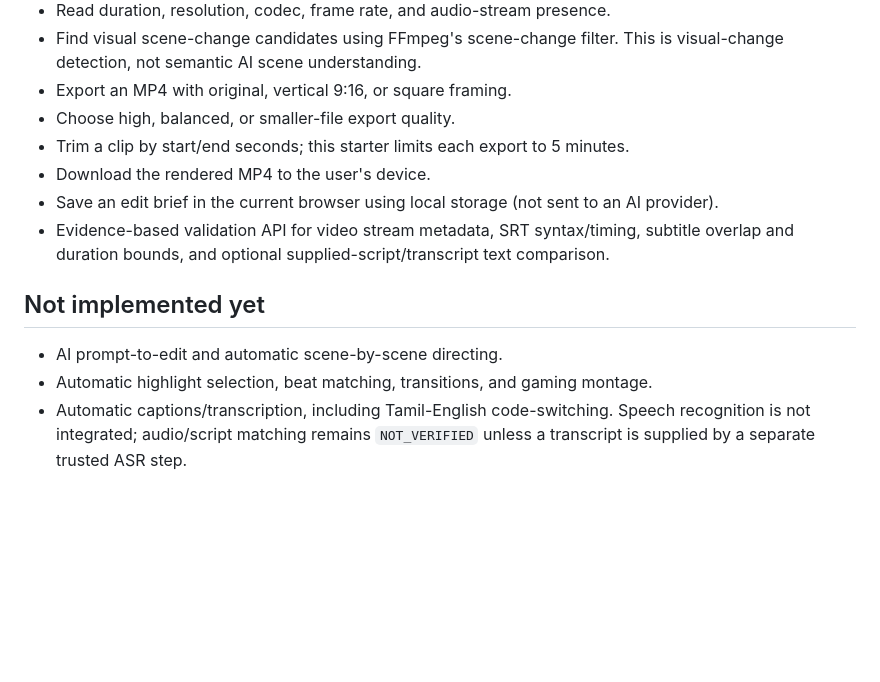
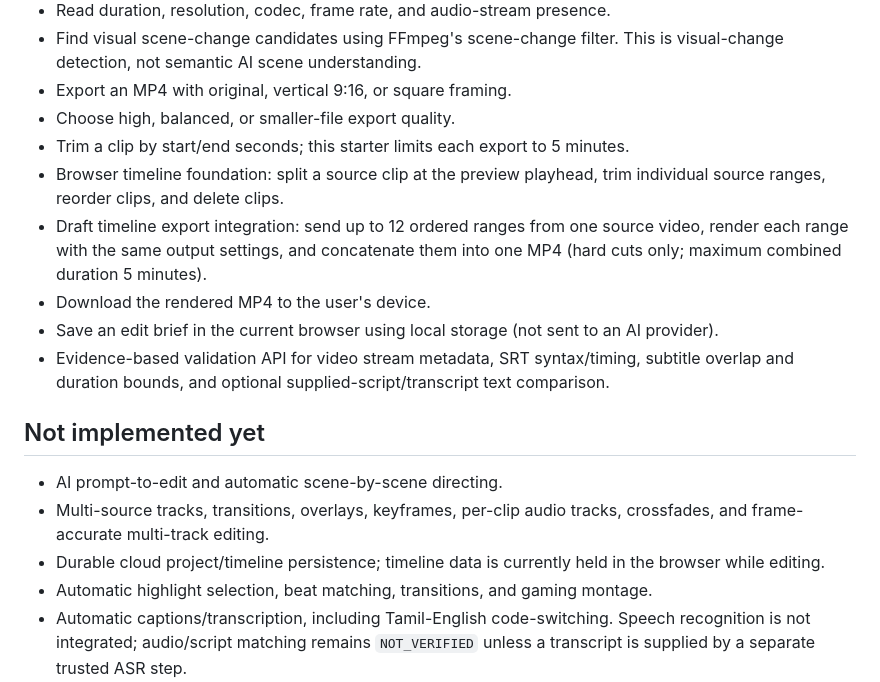
Before and after one commit to Arhbkkk/mind-of-ak-ai-studio, a Markdown page: README.md, the part around the change. GitHub-like rendering; blank space fills up the shorter version.

Commit message:
docs: describe timeline editing and export limits

```diff
--- a/README.md
+++ b/README.md
@@ -13,6 +13,8 @@ Mind of AK AI Studio is a browser-based creator workspace being developed in sta
 - Export an MP4 with original, vertical 9:16, or square framing.
 - Choose high, balanced, or smaller-file export quality.
 - Trim a clip by start/end seconds; this starter limits each export to 5 minutes.
+- Browser timeline foundation: split a source clip at the preview playhead, trim individual source ranges, reorder clips, and delete clips.
+- Draft timeline export integration: send up to 12 ordered ranges from one source video, render each range with the same output settings, and concatenate them into one MP4 (hard cuts only; maximum combined duration 5 minutes).
 - Download the rendered MP4 to the user's device.
 - Save an edit brief in the current browser using local storage (not sent to an AI provider).
 - Evidence-based validation API for video stream metadata, SRT syntax/timing, subtitle overlap and duration bounds, and optional supplied-script/transcript text comparison.
@@ -20,6 +22,8 @@ Mind of AK AI Studio is a browser-based creator workspace being developed in sta
 ## Not implemented yet
 
 - AI prompt-to-edit and automatic scene-by-scene directing.
+- Multi-source tracks, transitions, overlays, keyframes, per-clip audio tracks, crossfades, and frame-accurate multi-track editing.
+- Durable cloud project/timeline persistence; timeline data is currently held in the browser while editing.
 - Automatic highlight selection, beat matching, transitions, and gaming montage.
 - Automatic captions/transcription, including Tamil-English code-switching. Speech recognition is not integrated; audio/script matching remains `NOT_VERIFIED` unless a transcript is supplied by a separate trusted ASR step.
 - Tamil/English TTS, original music, sleep ambience, and kids' story narration.
```
